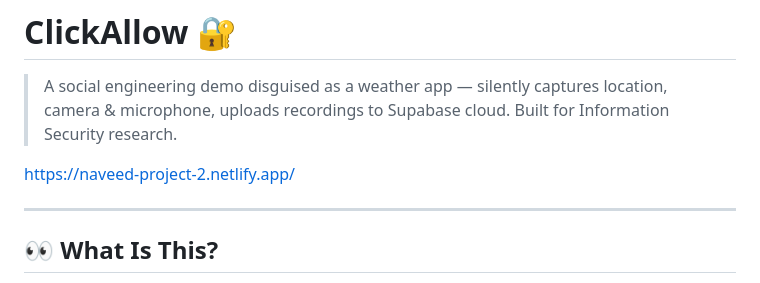
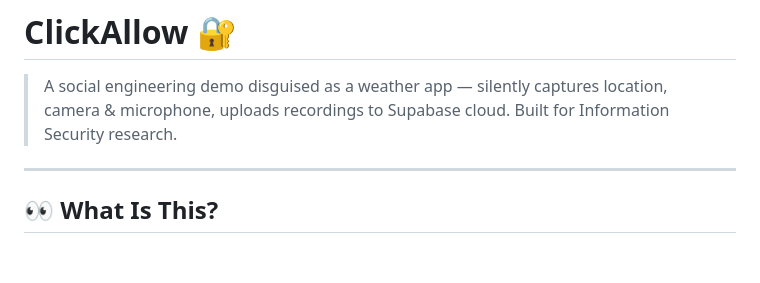
Before and after one commit to tahasaleemsheikh/ClickAllow, a Markdown page: README.md, the part around the change. Drawn GitHub-style; blank space fills up the shorter version.

```diff
--- a/README.md
+++ b/README.md
@@ -4,7 +4,7 @@
 captures location, camera & microphone, uploads recordings to
 Supabase cloud. Built for Information Security research.
 
-https://naveed-project-2.netlify.app/
+
 
 ---
 
```
